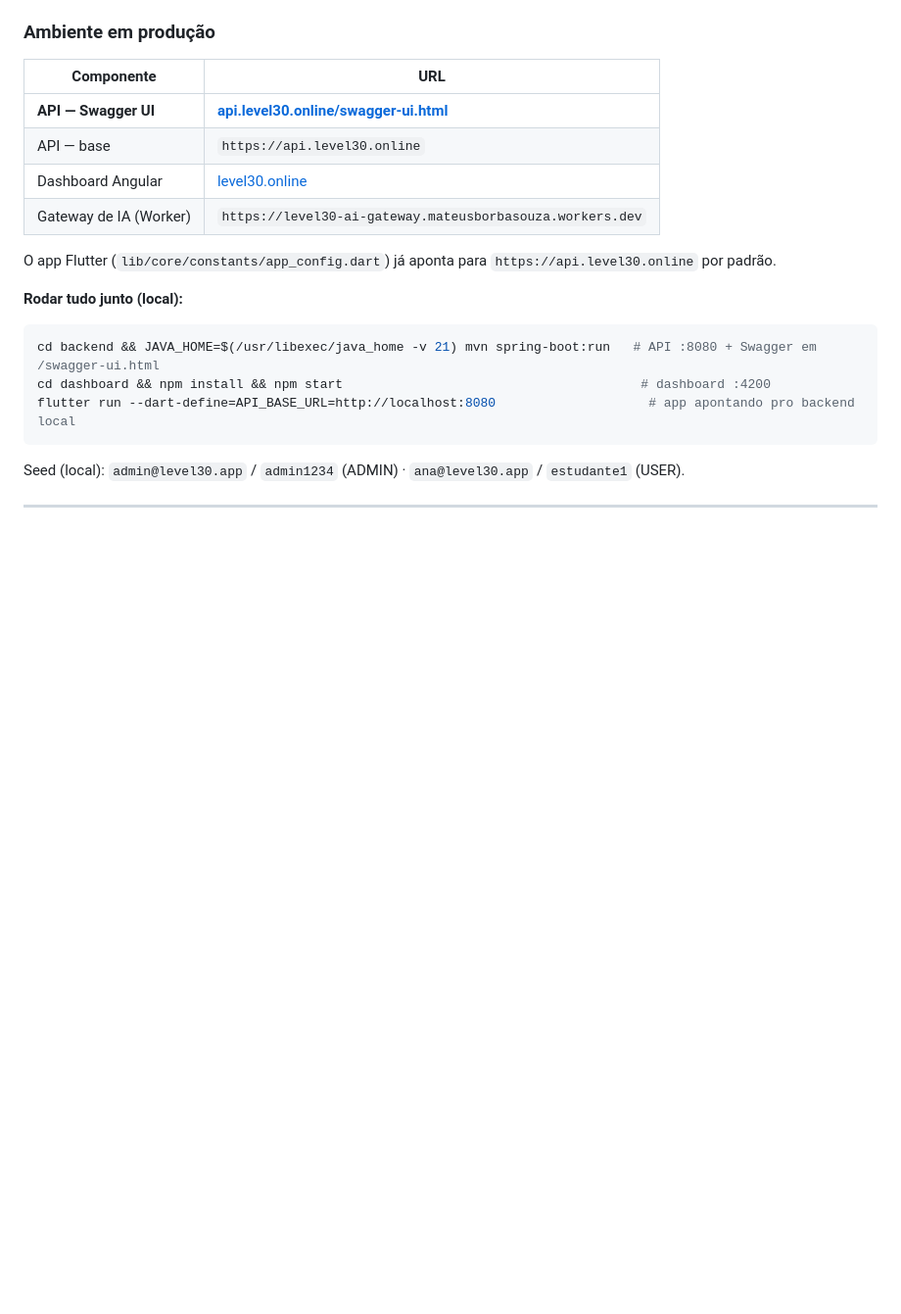
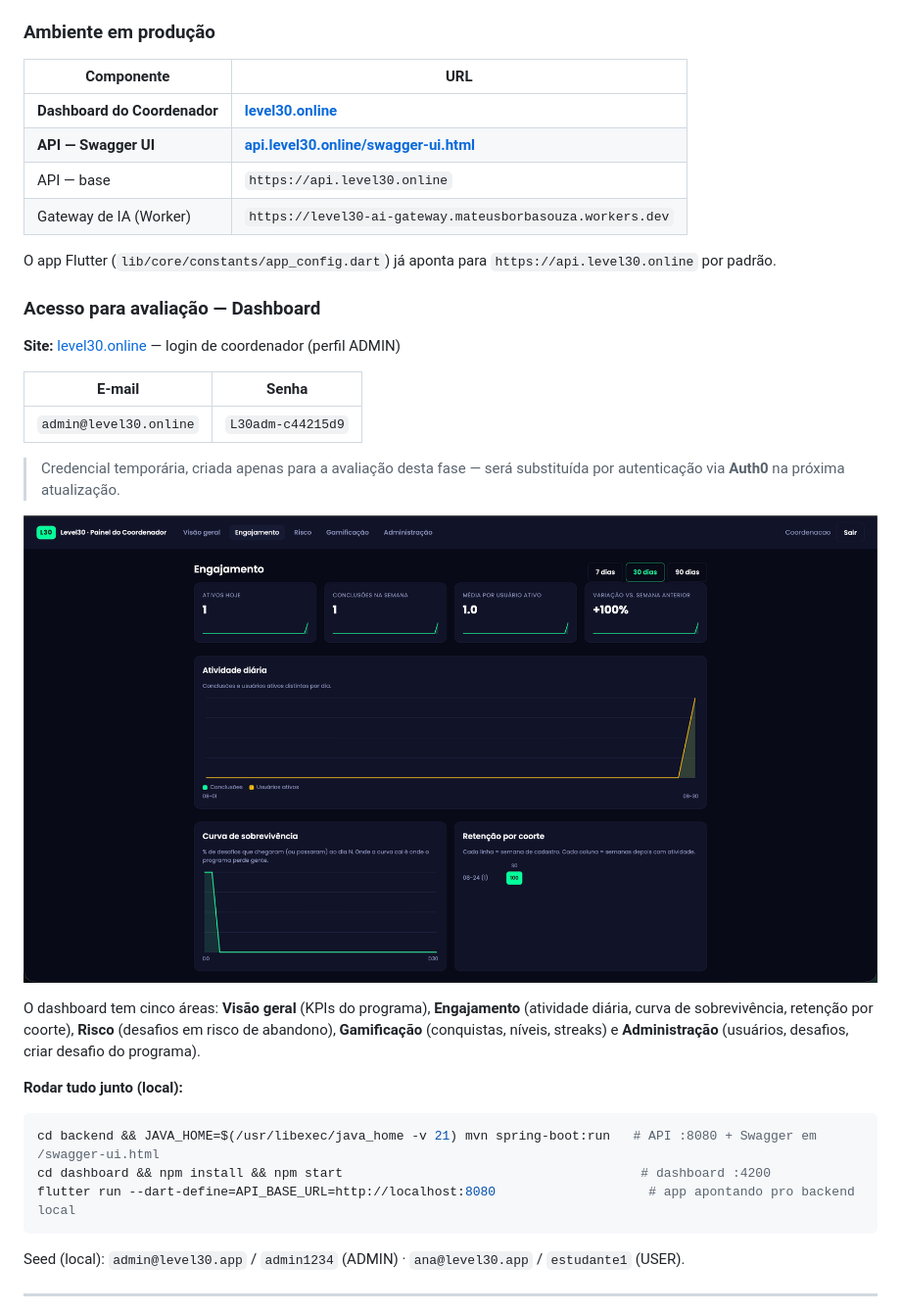
Before and after one commit to omateusborba/Level30-Flutter, a Markdown page: README.md, the part around the change. Shown at 98% size. GitHub-like rendering; pictures changed too: docs/dashboard-engajamento.png (added); blank space fills up the shorter version.

Commit message:
docs(readme): acesso ao dashboard para avaliação (link, print e credenciais)
- seção "Acesso para avaliação" com o site (level30.online), login de
  coordenador e screenshot da aba Engajamento
- "Dashboard do Coordenador" promovido na tabela de produção
- credencial temporária (será migrada para Auth0)

Co-Authored-By: Claude Sonnet 5 <noreply@anthropic.com>

````diff
--- a/README.md
+++ b/README.md
@@ -66,12 +66,29 @@ sem alterar `Challenge.fromJson` / `UserProfile.fromJson`. Contrato congelado em
 
 | Componente | URL |
 |---|---|
+| **Dashboard do Coordenador** | **[level30.online](https://level30.online)** |
 | **API — Swagger UI** | **[api.level30.online/swagger-ui.html](https://api.level30.online/swagger-ui.html)** |
 | API — base | `https://api.level30.online` |
-| Dashboard Angular | [level30.online](https://level30.online) |
 | Gateway de IA (Worker) | `https://level30-ai-gateway.mateusborbasouza.workers.dev` |
 
 O app Flutter (`lib/core/constants/app_config.dart`) já aponta para `https://api.level30.online` por padrão.
+
+### Acesso para avaliação — Dashboard
+
+**Site:** [level30.online](https://level30.online) — login de coordenador (perfil ADMIN)
+
+| E-mail | Senha |
+|---|---|
+| `admin@level30.online` | `L30adm-c44215d9` |
+
+> Credencial temporária, criada apenas para a avaliação desta fase — será substituída por autenticação via **Auth0** na próxima atualização.
+
+![Dashboard do Coordenador — aba Engajamento](docs/dashboard-engajamento.png)
+
+O dashboard tem cinco áreas: **Visão geral** (KPIs do programa), **Engajamento** (atividade
+diária, curva de sobrevivência, retenção por coorte), **Risco** (desafios em risco de abandono),
+**Gamificação** (conquistas, níveis, streaks) e **Administração** (usuários, desafios, criar
+desafio do programa).
 
 **Rodar tudo junto (local):**
 ```bash
````
